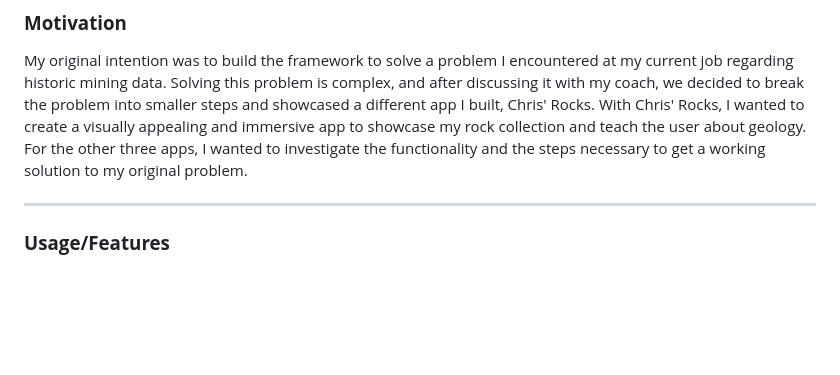
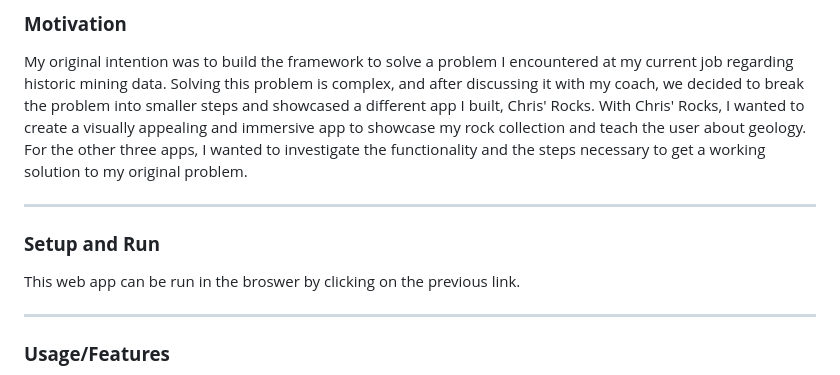
Before and after one commit to celw10/nl_minearl_expl, a Markdown page: README.md, the part around the change. GitHub-like rendering; blank space fills up the shorter version.

```diff
--- a/README.md
+++ b/README.md
@@ -13,6 +13,12 @@ Chris' Rocks is an app I built to showcase my rock collection and teach the user
 ### **Motivation**
 
 My original intention was to build the framework to solve a problem I encountered at my current job regarding historic mining data. Solving this problem is complex, and after discussing it with my coach, we decided to break the problem into smaller steps and showcased a different app I built, Chris' Rocks. With Chris' Rocks, I wanted to create a visually appealing and immersive app to showcase my rock collection and teach the user about geology. For the other three apps, I wanted to investigate the functionality and the steps necessary to get a working solution to my original problem.
+
+---
+
+### **Setup and Run**
+
+This web app can be run in the broswer by clicking on the previous link.
 
 ---
 
```
